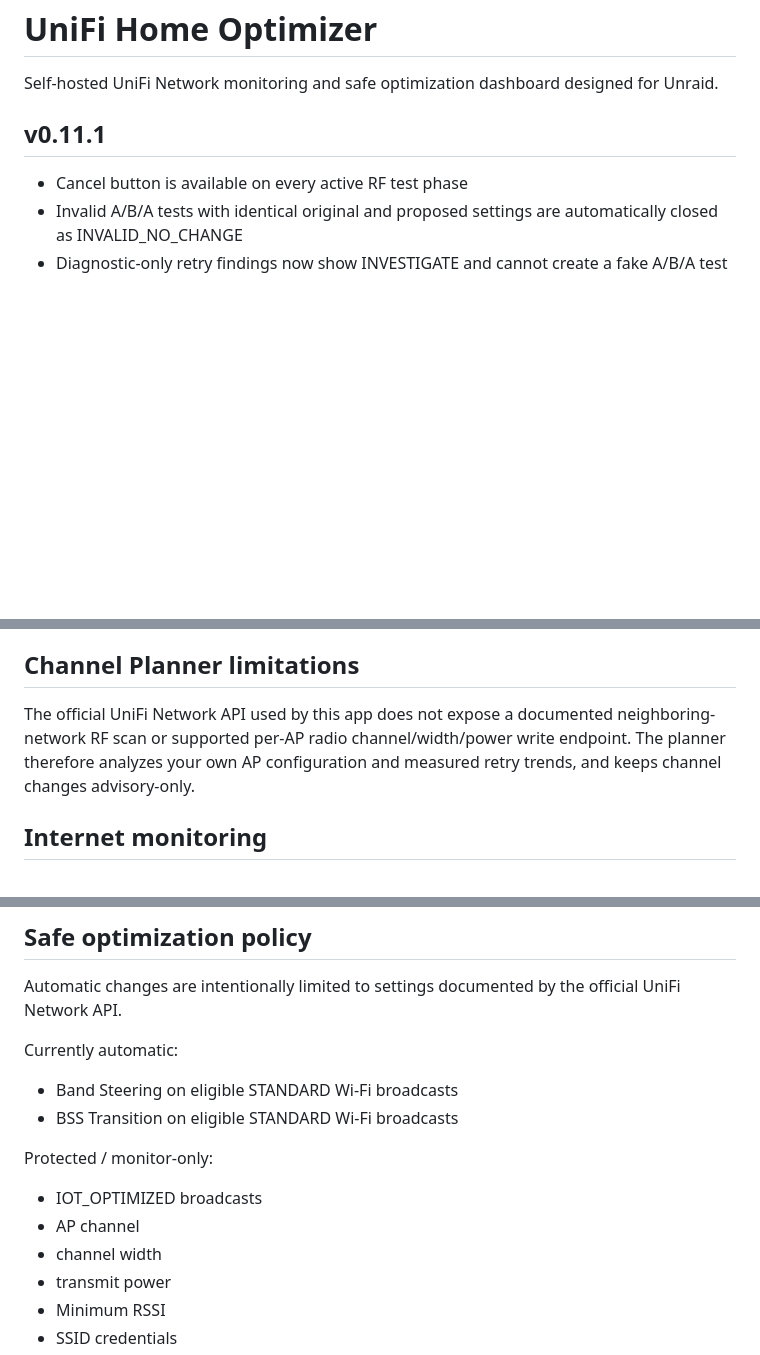
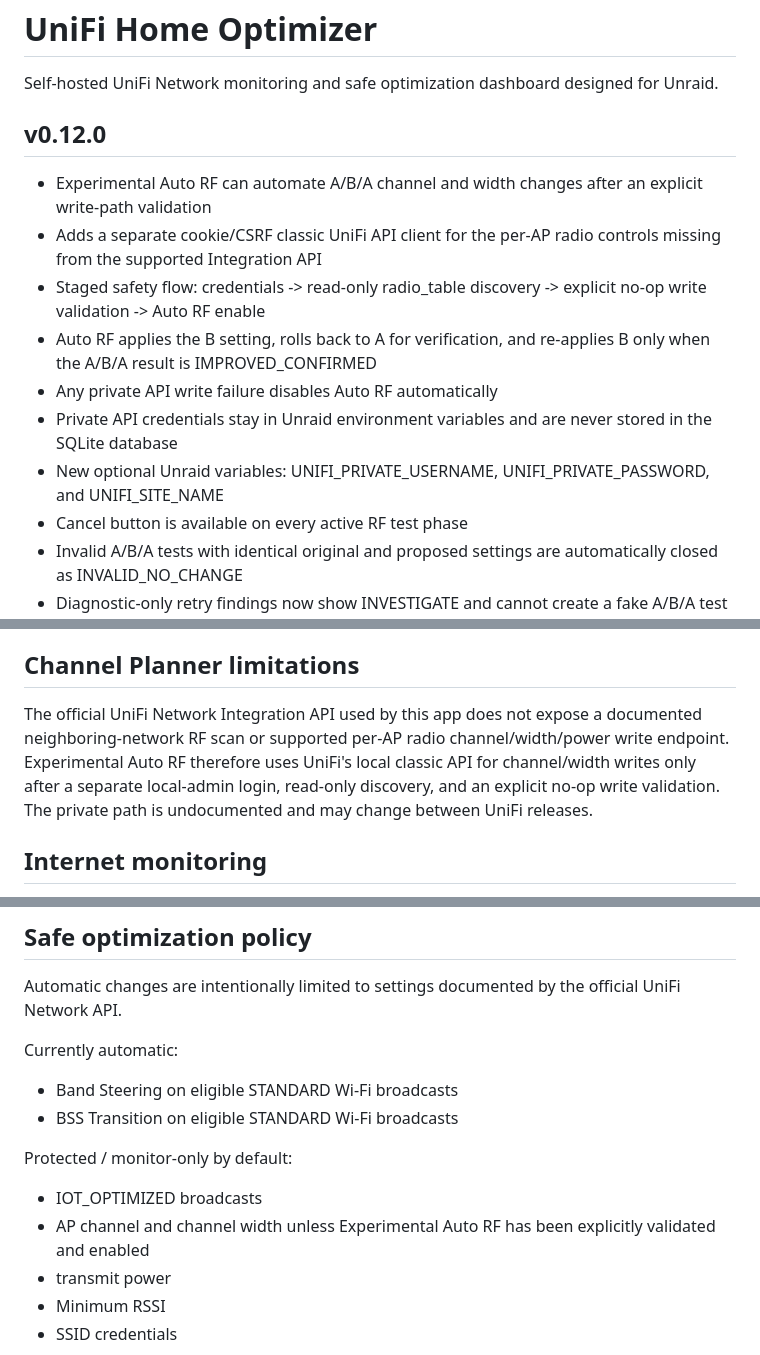
Before and after one commit to apatel1927/unifi-home-optimizer, a Markdown page: README.md, 3 parts joined by grey strips. Drawn GitHub-style; blank space fills up the shorter version.

Commit message:
Document 0.12.0 Experimental Auto RF

```diff
--- a/README.md
+++ b/README.md
@@ -2,8 +2,15 @@
 
 Self-hosted UniFi Network monitoring and safe optimization dashboard designed for Unraid.
 
-## v0.11.1
+## v0.12.0
 
+- Experimental Auto RF can automate A/B/A channel and width changes after an explicit write-path validation
+- Adds a separate cookie/CSRF classic UniFi API client for the per-AP radio controls missing from the supported Integration API
+- Staged safety flow: credentials -> read-only radio_table discovery -> explicit no-op write validation -> Auto RF enable
+- Auto RF applies the B setting, rolls back to A for verification, and re-applies B only when the A/B/A result is IMPROVED_CONFIRMED
+- Any private API write failure disables Auto RF automatically
+- Private API credentials stay in Unraid environment variables and are never stored in the SQLite database
+- New optional Unraid variables: UNIFI_PRIVATE_USERNAME, UNIFI_PRIVATE_PASSWORD, and UNIFI_SITE_NAME
 - Cancel button is available on every active RF test phase
 - Invalid A/B/A tests with identical original and proposed settings are automatically closed as INVALID_NO_CHANGE
 - Diagnostic-only retry findings now show INVESTIGATE and cannot create a fake A/B/A test
@@ -43,7 +50,7 @@ Self-hosted UniFi Network monitoring and safe optimization dashboard designed fo
 
 ## Channel Planner limitations
 
-The official UniFi Network API used by this app does not expose a documented neighboring-network RF scan or supported per-AP radio channel/width/power write endpoint. The planner therefore analyzes your own AP configuration and measured retry trends, and keeps channel changes advisory-only.
+The official UniFi Network Integration API used by this app does not expose a documented neighboring-network RF scan or supported per-AP radio channel/width/power write endpoint. Experimental Auto RF therefore uses UniFi's local classic API for channel/width writes only after a separate local-admin login, read-only discovery, and an explicit no-op write validation. The private path is undocumented and may change between UniFi releases.
 
 ## Internet monitoring
 
@@ -86,10 +93,9 @@ Currently automatic:
 - Band Steering on eligible STANDARD Wi-Fi broadcasts
 - BSS Transition on eligible STANDARD Wi-Fi broadcasts
 
-Protected / monitor-only:
+Protected / monitor-only by default:
 - IOT_OPTIMIZED broadcasts
-- AP channel
-- channel width
+- AP channel and channel width unless Experimental Auto RF has been explicitly validated and enabled
 - transmit power
 - Minimum RSSI
 - SSID credentials
```
